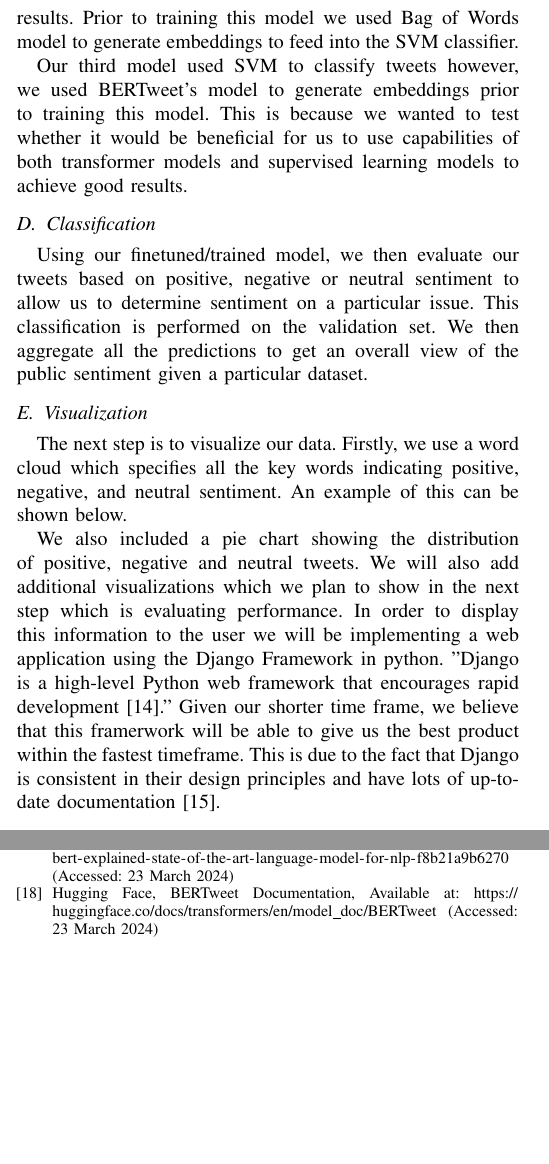
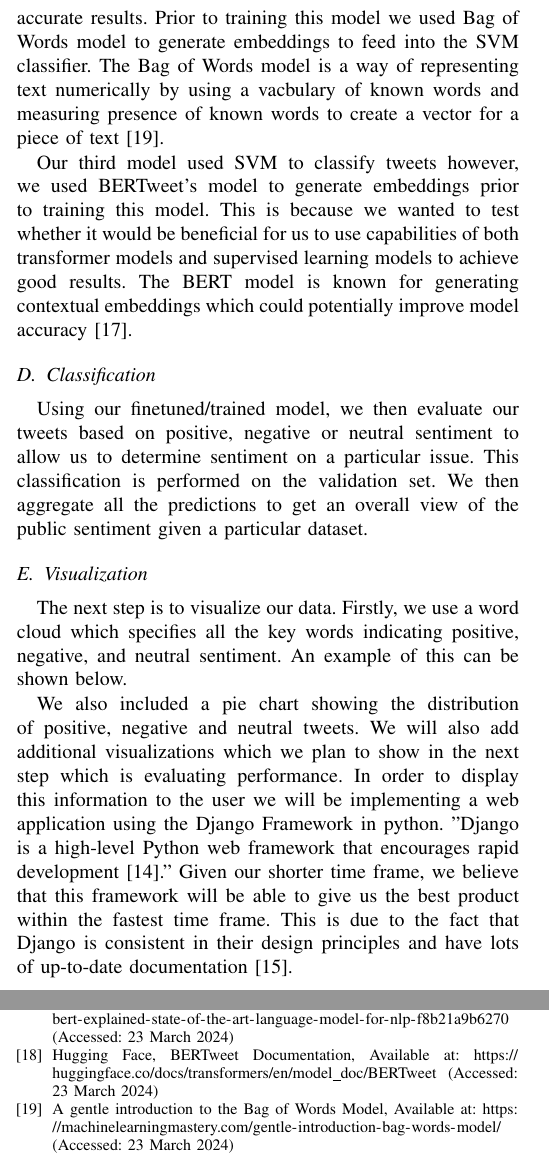
Before and after one commit to mforman000/CPSC_571_Emotional_Recognition_on_Twitter, a LaTeX paper (Report.tex): two parts of the columns of pages 3 and 6 of 6, joined at a grey line, cut so that both start at the same text, the shorter picture padded with empty space. Compiled offline with pdfLaTeX.

Commit message:
Update Report.tex

```diff
--- a/Report.tex
+++ b/Report.tex
@@ -173,9 +173,9 @@ We believe this is the appropriate model to use because we intend to test the ab
 
 
 
-Our second model used SVM to classify tweets. This model has been widely used and proven to achieve very accurate results. Prior to training this model we used Bag of Words model to generate embeddings to feed into the SVM classifier.
+Our second model used SVM to classify tweets. This model has been widely used and proven to achieve very accurate results. Prior to training this model we used Bag of Words model to generate embeddings to feed into the SVM classifier. The Bag of Words model is a way of representing text numerically by using a vacbulary of known words and measuring presence of known words to create a vector for a piece of text\cite{b19}.
 
-Our third model used SVM to classify tweets however, we used BERTweet's model to generate embeddings prior to training this model. This is because we wanted to test whether it would be beneficial for us to use capabilities of both transformer models and supervised learning models to achieve good results.
+Our third model used SVM to classify tweets however, we used BERTweet's model to generate embeddings prior to training this model. This is because we wanted to test whether it would be beneficial for us to use capabilities of both transformer models and supervised learning models to achieve good results. The BERT model is known for generating contextual embeddings which could potentially improve model accuracy\cite{b17}.
 
 
 \subsection{Classification}
@@ -196,11 +196,8 @@ An example of this can be shown below.
  We will also add additional visualizations which we plan to show in the next step which is evaluating performance.
  In order to display this information to the user we will be implementing a web application using the Django Framework in python.
  "Django is a high-level Python web framework that encourages rapid development \cite{b14}."
- Given our shorter time frame, we believe that this framerwork will be able to give us the best product within the fastest timeframe.
+ Given our shorter time frame, we believe that this framework will be able to give us the best product within the fastest time frame.
  This is due to the fact that Django is consistent in their design principles and have lots of up-to-date documentation \cite{b15}.
-
-
-
 
 
 \subsection{Evaluation of Performance}
@@ -320,6 +317,8 @@ According to these results, we realized that BERTweet significantly outperforms
 \bibitem{b16} W3Schools, Machine Learning - Confustion Matrix, Available at: \url{https://www.w3schools.com/python/python_ml_confusion_matrix.asp} (Accessed: 23 March 2024)
 \bibitem{b17} Horev, R. (2018) BERT Explained: State of the art language model for NLP, Available at: \url{https://towardsdatascience.com/bert-explained-state-of-the-art-language-model-for-nlp-f8b21a9b6270} (Accessed: 23 March 2024)
 \bibitem{b18} Hugging Face, BERTweet Documentation, Available at: \url{https://huggingface.co/docs/transformers/en/model_doc/BERTweet} (Accessed: 23 March 2024)
+
+\bibitem{b19} A gentle introduction to the Bag of Words Model, Available at: \url{https://machinelearningmastery.com/gentle-introduction-bag-words-model/} (Accessed: 23 March 2024)
 \end{thebibliography}
 \vspace{12pt}
 \end{document}
```
Also changed, not shown: Report.tex (8 more changed lines).
